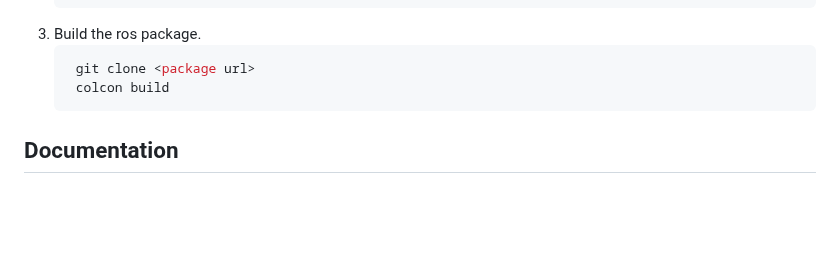
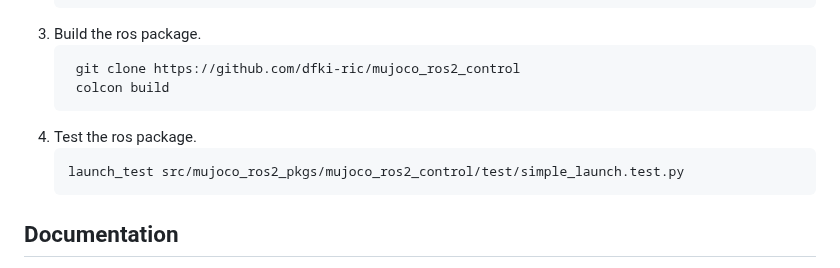
Before and after one commit to dfki-ric/mujoco_ros2_control, a Markdown page: README.md, the part around the change. GitHub-like rendering; blank space fills up the shorter version.

Commit message:
Modify README with new package URL and test steps
Updated package URL and added test instructions.

````diff
--- a/README.md
+++ b/README.md
@@ -122,10 +122,13 @@ To use the **MuJoCo ROS2 Control**, follow these steps:
    ```
 3. Build the ros package.
    ```bash
-    git clone <package url>
+    git clone https://github.com/dfki-ric/mujoco_ros2_control
     colcon build
    ```
-
+4. Test the ros package.
+   ```bash
+   launch_test src/mujoco_ros2_pkgs/mujoco_ros2_control/test/simple_launch.test.py
+   ```
 ## Documentation
 Run ```doxygen Doxyfile``` in the mujoco_ros2_control directory
 
````
